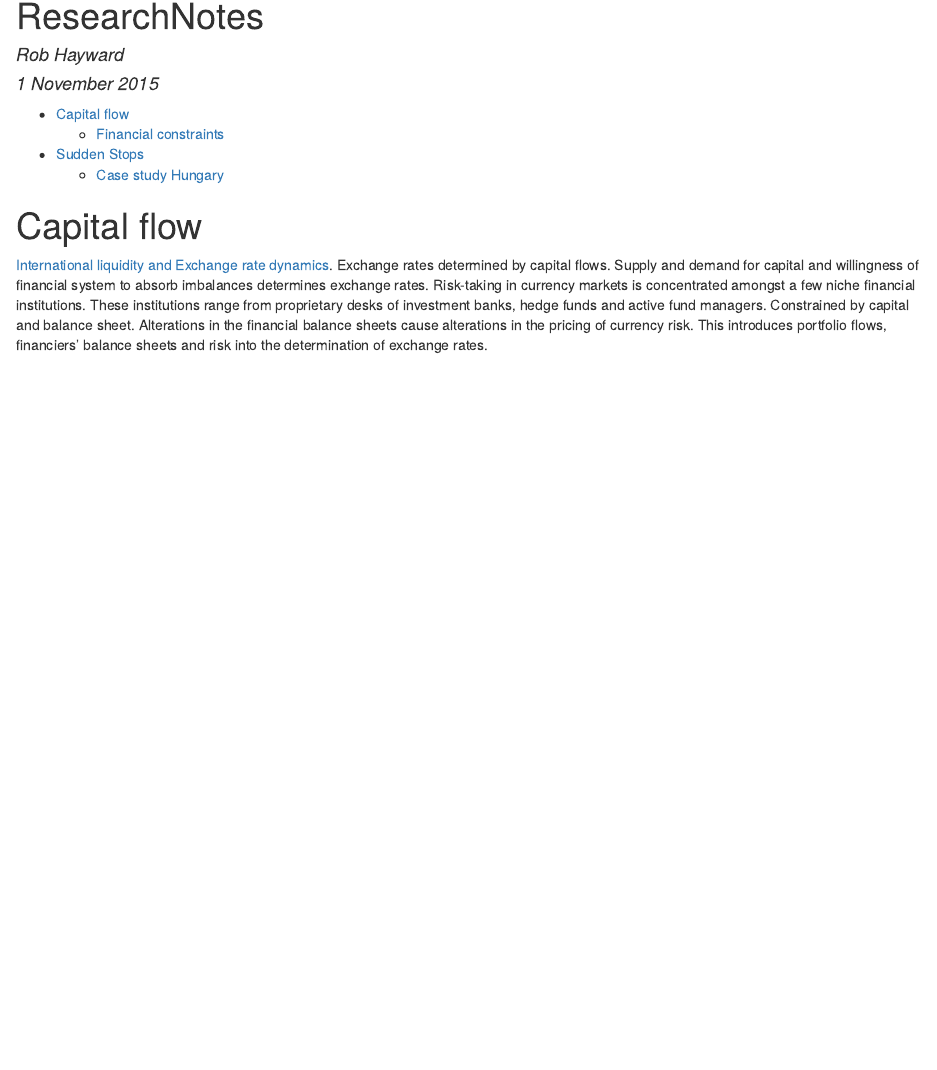
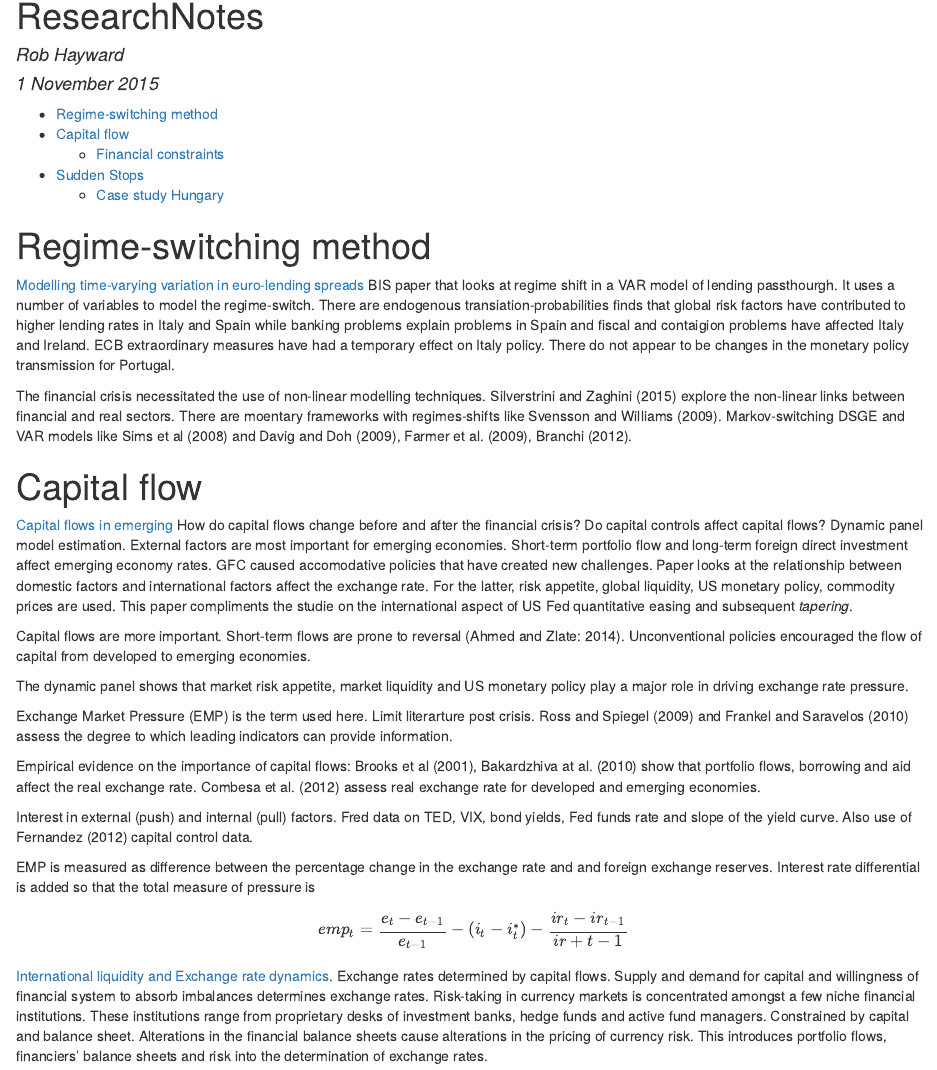
Before and after one commit to RobHayward/Research, an R Markdown document (ResearchNotes.Rmd): the page in a window 1100 px wide, from its top. The pictures show the output file ResearchNotes.html that the author committed with the source, opened offline.

Commit message:
Added new papers

```diff
--- a/ResearchNotes.Rmd
+++ b/ResearchNotes.Rmd
@@ -7,7 +7,30 @@ output:
     toc: yes
 ---
 
+#Regime-switching method
+[Modelling time-varying variation in euro-lending spreads](http://www.bis.org/publ/work526.htm) BIS paper that looks at regime shift in a VAR model of lending passthourgh.  It uses a number of variables to model the regime-switch.  There are endogenous transiation-probabilities finds that global risk factors have contributed to higher lending rates in Italy and Spain while banking problems explain problems in Spain and fiscal and contaigion problems have affected Italy and Ireland. ECB extraordinary measures have had a temporary effect on Italy policy. There do not appear to be changes in the monetary policy transmission for Portugal.
+
+The financial crisis necessitated the use of non-linear modelling techniques. Silverstrini and Zaghini (2015) explore the non-linear links between financial and real sectors. There are moentary frameworks with regimes-shifts like Svensson and Williams (2009). Markov-switching DSGE and VAR models like Sims et al (2008) and Davig and Doh (2009), Farmer et al. (2009), Branchi (2012).
+
 #Capital flow
+[Capital flows in emerging](http://www.citeulike.org/user/RobHayward/article/13841123)
+How do capital flows change before and after the financial crisis? Do capital controls affect capital flows?  Dynamic panel model estimation. External factors are most important for emerging economies.  Short-term portfolio flow and long-term foreign direct investment affect emerging economy rates.  GFC caused accomodative policies that have created new challenges. Paper looks at the relationship between domestic factors and international factors affect the exchange rate.  For the latter, risk appetite, global liquidity, US monetary policy, commodity prices are used. This paper compliments the studie on the international aspect of US Fed quantitative easing and subsequent *tapering*.
+
+Capital flows are more important.  Short-term flows are prone to reversal (Ahmed and Zlate: 2014).  Unconventional policies encouraged the flow of capital from developed to emerging economies.
+
+The dynamic panel shows that market risk appetite, market liquidity and US monetary policy play a major role in driving exchange rate pressure.
+
+Exchange Market Pressure (EMP) is the term used here.  Limit literarture post crisis.  Ross and Spiegel (2009) and Frankel and Saravelos (2010) assess the degree to which leading indicators can provide information.
+
+Empirical evidence on the importance of capital flows:  Brooks et al (2001), Bakardzhiva at al. (2010) show that portfolio flows, borrowing and aid affect the real exchange rate. Combesa et al. (2012) assess real exchange rate for developed and emerging economies.
+
+Interest in external (push) and internal (pull) factors. Fred data on TED, VIX, bond yields, Fed funds rate and slope of the yield curve. Also use of Fernandez (2012) capital control data.
+
+EMP is measured as difference between the percentage change in the exchange rate and and foreign exchange reserves. Interest rate differential is added so that the total measure of pressure is
+
+$$emp_t = \frac{e_t - e_{t-1}}{e_{t-1}} - (i_t - i_t^*) - \frac{ir_t - ir_{t-1}}{ir+{t-1}}$$
+
+
 [International liquidity and Exchange rate dynamics](http://www.citeulike.org/user/RobHayward/article/13828642). Exchange rates determined by capital flows. Supply and demand for capital and willingness of financial system to absorb imbalances determines exchange rates.  Risk-taking in currency markets is concentrated amongst a few niche financial institutions. These institutions range from proprietary desks of investment banks, hedge funds and active fund managers. Constrained by capital and balance sheet. Alterations in the financial balance sheets cause alterations in the pricing of currency risk. This introduces portfolio flows, financiers' balance sheets and risk into the determination of exchange rates.
 
 Stylised facts:  Failures of UIP and profitability of carry trade; large-scale gross capital flows; appreciation of exchange rates that face capital inflows; disconnect between exchange rates and macroeconomic fundamentals; vulnerability of external-debt currencies to financial shock; impact of large-scale intervention on exchange rates. UIP is violated because financiers' risk-bearing activity scope is limited and this requires them to demand a risk-premium. The carry-trade is profitable because, given an interest rate differential, financiers cannot take sufficient risk to exploit the profitability of the trade. Financial disruptions require an increased expected return via an immediate loss and an expectation of recovery ahead. Financiers act as shock absorbers by absorbing some of the imbalance caused by fundamentals but also cause shocks
```
Also changed, not shown: ResearchNotes.html.
